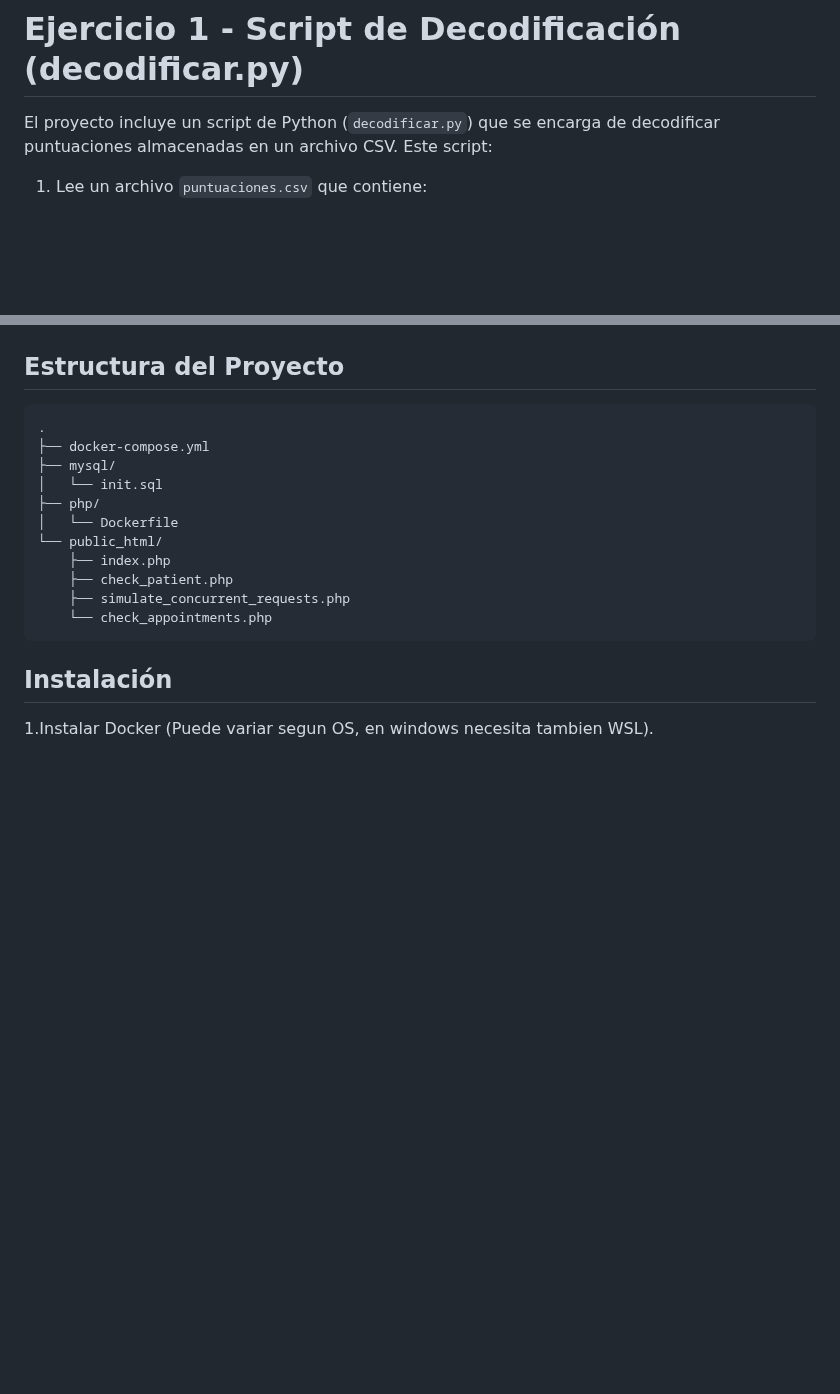
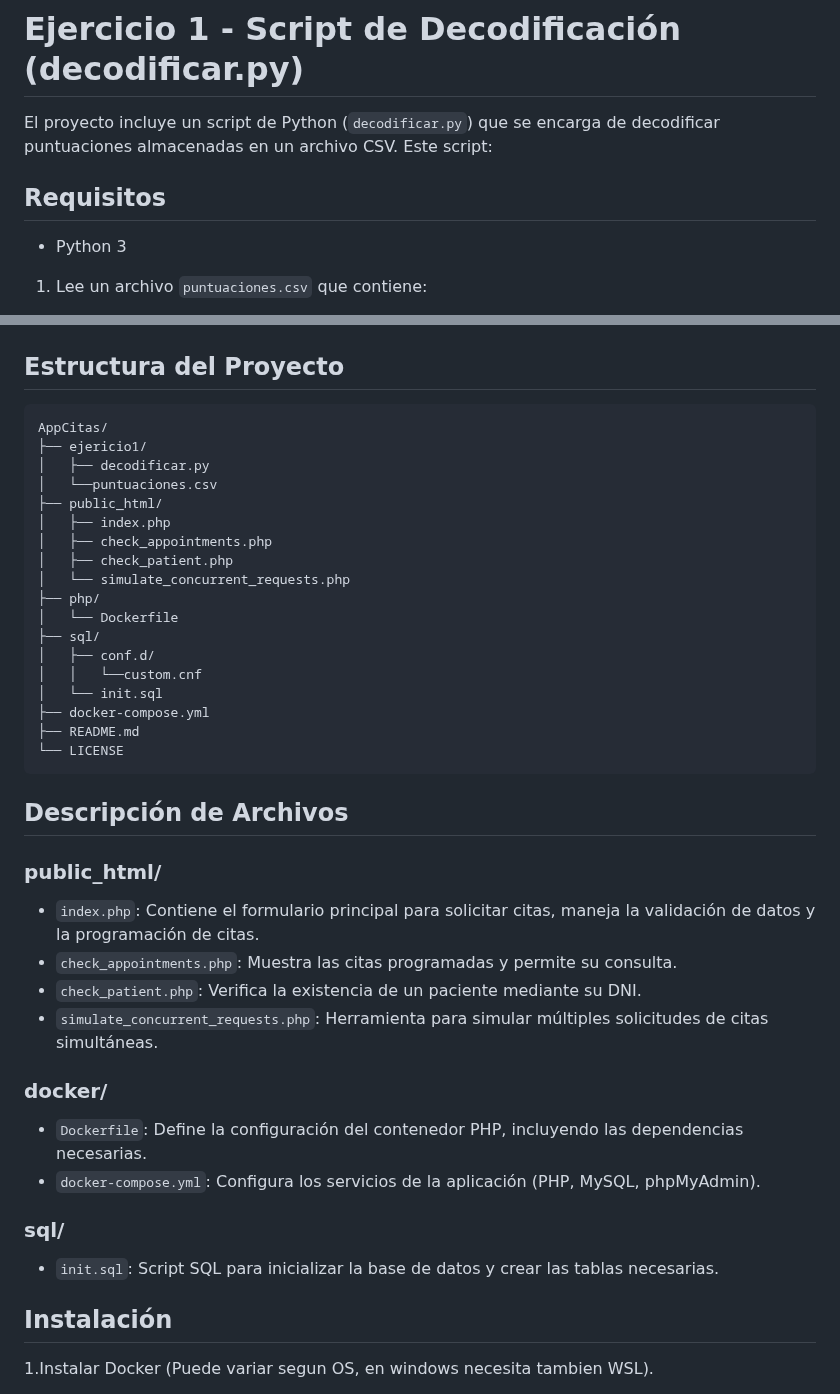
Before and after one commit to rafaelmontes8/AppCitas, a Markdown page: README.md, 2 parts joined by grey strips. GitHub-like rendering; blank space fills up the shorter version.

````diff
--- a/README.md
+++ b/README.md
@@ -1,6 +1,10 @@
 # Ejercicio 1 - Script de Decodificación (decodificar.py)
 
 El proyecto incluye un script de Python (`decodificar.py`) que se encarga de decodificar puntuaciones almacenadas en un archivo CSV. Este script:
+
+## Requisitos
+
+- Python 3
 
 1. Lee un archivo `puntuaciones.csv` que contiene:
    - Nombre de usuario
@@ -41,18 +45,41 @@ Sistema de gestión de citas online para una clínica de psicología, desarrolla
 ## Estructura del Proyecto
 
 ```
-.
-├── docker-compose.yml
-├── mysql/
-│   └── init.sql
+AppCitas/
+├── ejericio1/
+│   ├── decodificar.py
+│   └──puntuaciones.csv
+├── public_html/
+│   ├── index.php
+│   ├── check_appointments.php
+│   ├── check_patient.php
+│   └── simulate_concurrent_requests.php
 ├── php/
 │   └── Dockerfile
-└── public_html/
-    ├── index.php
-    ├── check_patient.php
-    ├── simulate_concurrent_requests.php
-    └── check_appointments.php
+├── sql/
+│   ├── conf.d/
+│   │   └──custom.cnf
+│   └── init.sql
+├── docker-compose.yml
+├── README.md
+└── LICENSE
 ```
+
+## Descripción de Archivos
+
+### public_html/
+- `index.php`: Contiene el formulario principal para solicitar citas, maneja la validación de datos y la programación de citas.
+- `check_appointments.php`: Muestra las citas programadas y permite su consulta.
+- `check_patient.php`: Verifica la existencia de un paciente mediante su DNI.
+- `simulate_concurrent_requests.php`: Herramienta para simular múltiples solicitudes de citas simultáneas.
+
+### docker/
+- `Dockerfile`: Define la configuración del contenedor PHP, incluyendo las dependencias necesarias.
+- `docker-compose.yml`: Configura los servicios de la aplicación (PHP, MySQL, phpMyAdmin).
+
+### sql/
+- `init.sql`: Script SQL para inicializar la base de datos y crear las tablas necesarias.
+
 
 ## Instalación
 
````
